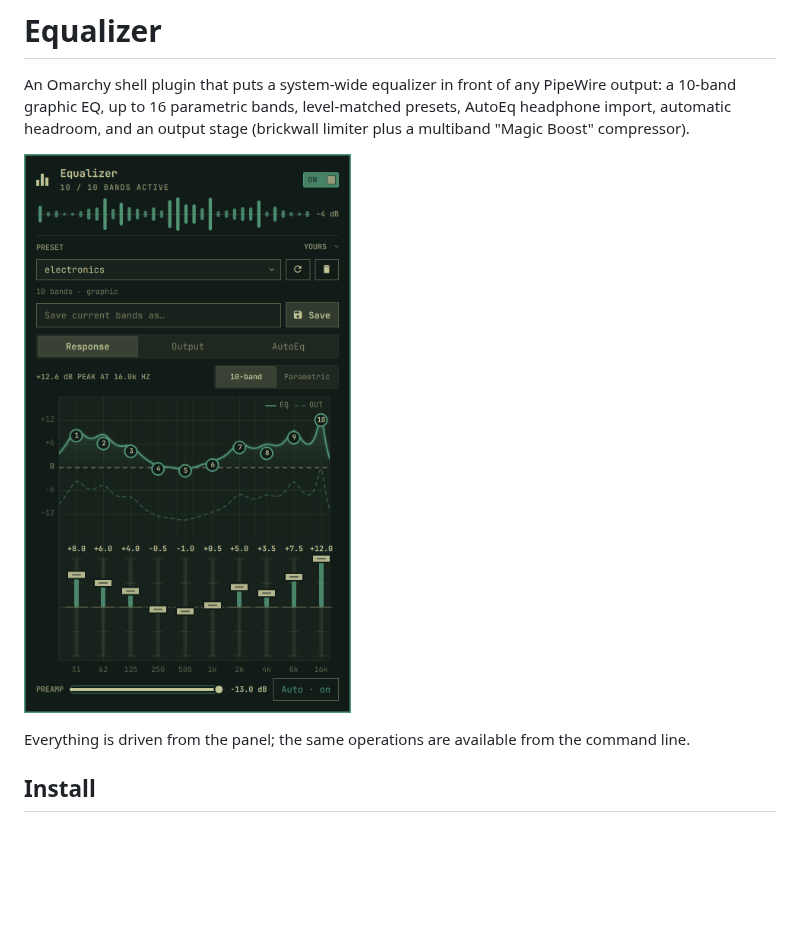
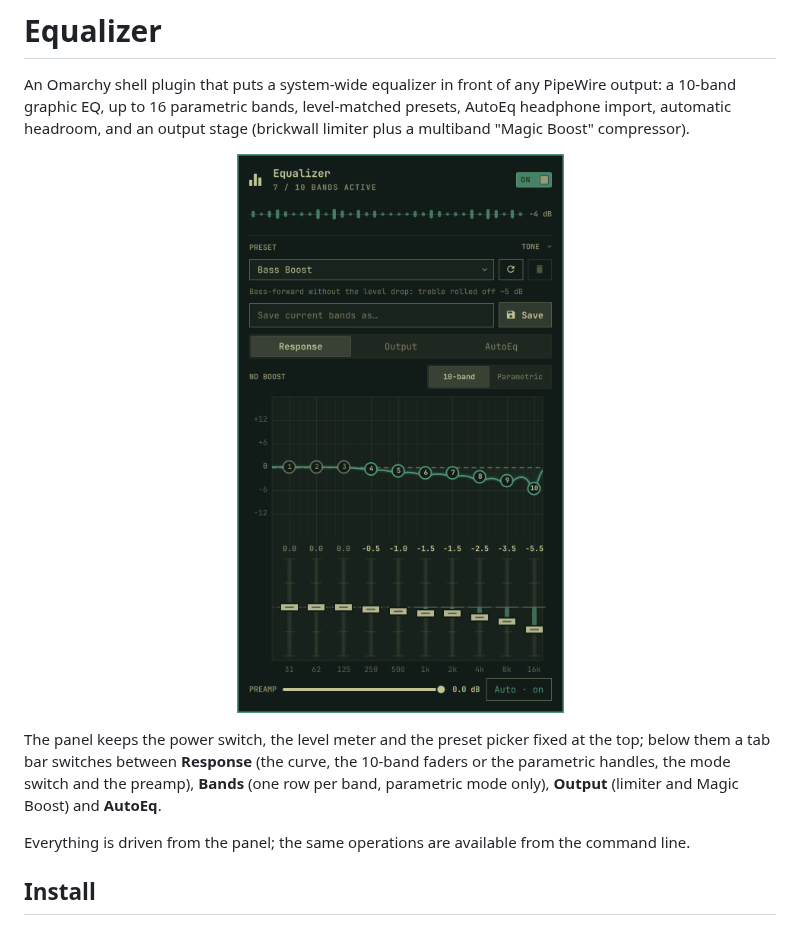
Before and after one commit to creolben/omarchy-equalizer, a Markdown page: README.md, the part around one of its changes. Rendered like a GitHub page; pictures changed too: docs/panel.png; blank space fills up the shorter version.

Commit message:
Recapture the screenshots and describe the tabbed layout in the README
Co-Authored-By: Claude Opus 5.5 <noreply@anthropic.com>

```diff
--- a/README.md
+++ b/README.md
@@ -5,7 +5,15 @@ output: a 10-band graphic EQ, up to 16 parametric bands, level-matched presets,
 AutoEq headphone import, automatic headroom, and an output stage (brickwall
 limiter plus a multiband "Magic Boost" compressor).
 
-![The equalizer panel](docs/panel.png)
+<p align="center">
+  <img src="docs/panel.png" width="430" alt="The equalizer panel: power switch and level meter, the preset picker, and the Response tab with the curve, ten faders and the preamp">
+</p>
+
+The panel keeps the power switch, the level meter and the preset picker fixed at
+the top; below them a tab bar switches between **Response** (the curve, the
+10-band faders or the parametric handles, the mode switch and the preamp),
+**Bands** (one row per band, parametric mode only), **Output** (limiter and
+Magic Boost) and **AutoEq**.
 
 Everything is driven from the panel; the same operations are available from the
 command line.
```
Also changed, not shown: other parts of README.md (+3 -1 lines), docs/presets.png, preview.png.
